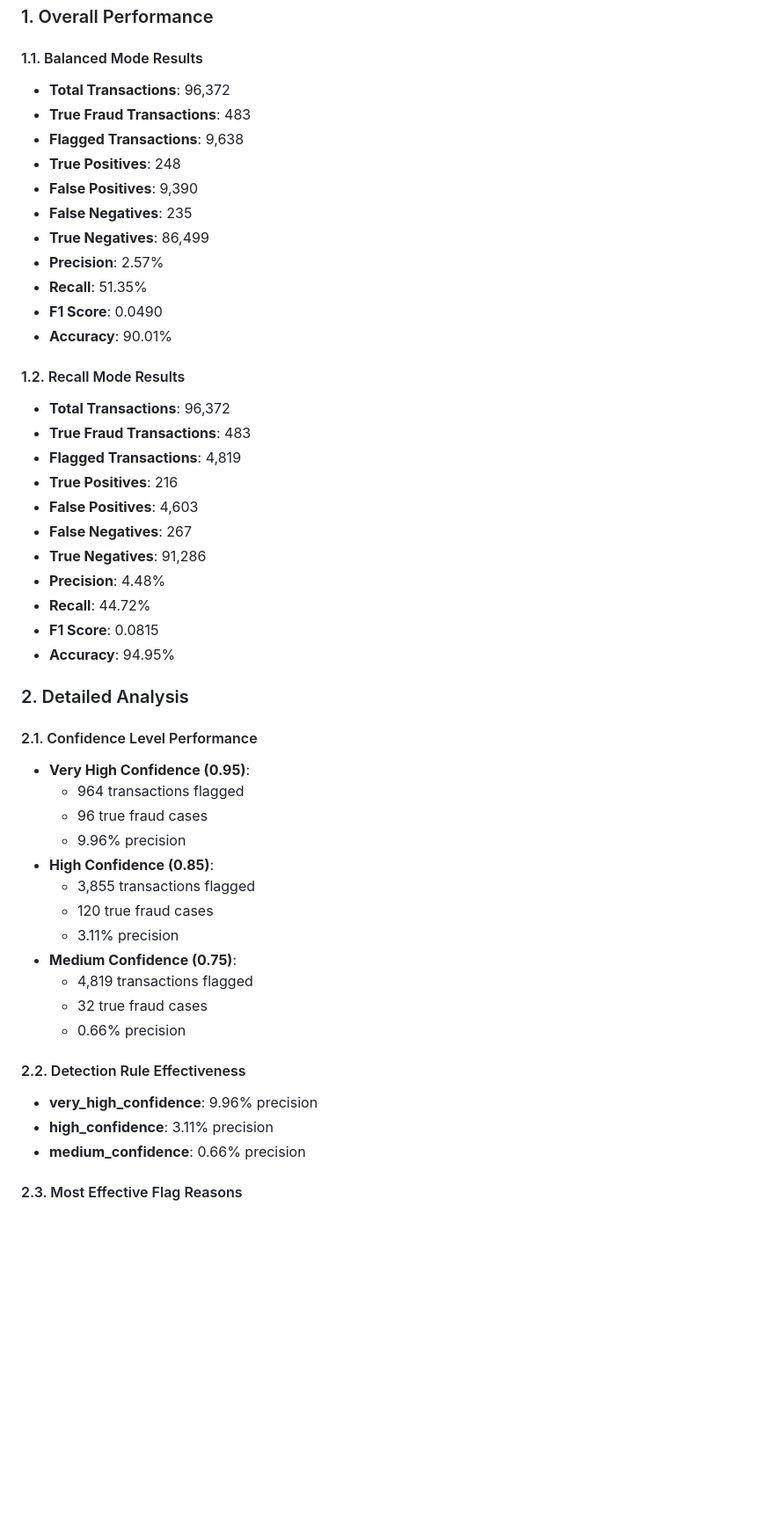
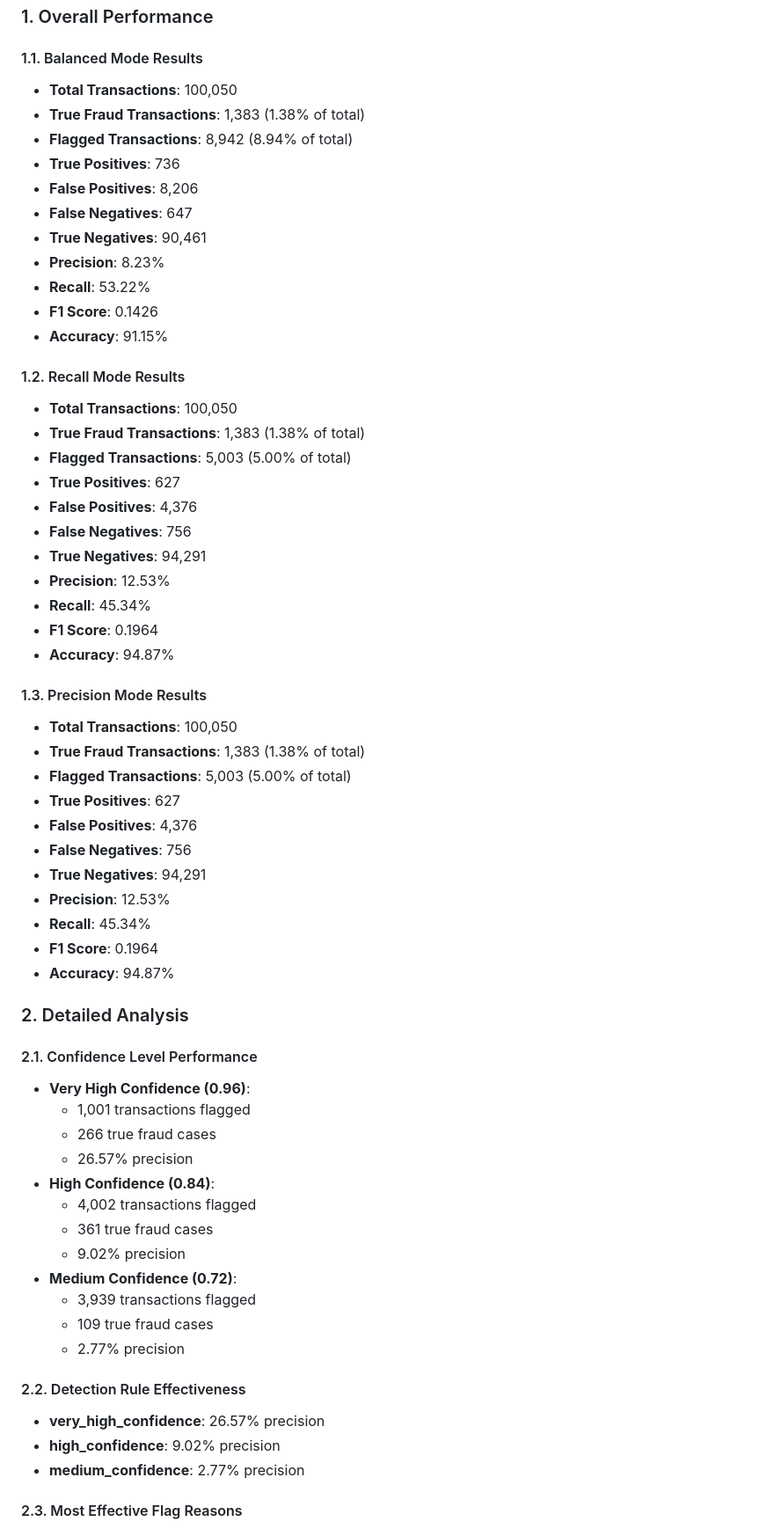
Before and after one commit to quangxuan98765/Fraud-Detection, a Markdown page: docs/TECHNICAL_DOCUMENTATION.md, the part around one of its changes. Shown at 88% size. Rendered like a GitHub page; blank space fills up the shorter version.

Commit message:
update document with new dataset implement

```diff
--- a/docs/TECHNICAL_DOCUMENTATION.md
+++ b/docs/TECHNICAL_DOCUMENTATION.md
@@ -184,50 +185,63 @@ The system calculates comprehensive metrics:
 ### 1. Overall Performance
 
 #### 1.1. Balanced Mode Results
-- **Total Transactions**: 96,372
-- **True Fraud Transactions**: 483
-- **Flagged Transactions**: 9,638
-- **True Positives**: 248
-- **False Positives**: 9,390
-- **False Negatives**: 235
-- **True Negatives**: 86,499
-- **Precision**: 2.57%
-- **Recall**: 51.35%
-- **F1 Score**: 0.0490
-- **Accuracy**: 90.01%
+- **Total Transactions**: 100,050
+- **True Fraud Transactions**: 1,383 (1.38% of total)
+- **Flagged Transactions**: 8,942 (8.94% of total)
+- **True Positives**: 736
+- **False Positives**: 8,206
+- **False Negatives**: 647
+- **True Negatives**: 90,461
+- **Precision**: 8.23%
+- **Recall**: 53.22%
+- **F1 Score**: 0.1426
+- **Accuracy**: 91.15%
 
 #### 1.2. Recall Mode Results
-- **Total Transactions**: 96,372
-- **True Fraud Transactions**: 483
-- **Flagged Transactions**: 4,819
-- **True Positives**: 216
-- **False Positives**: 4,603
-- **False Negatives**: 267
-- **True Negatives**: 91,286
-- **Precision**: 4.48%
-- **Recall**: 44.72%
-- **F1 Score**: 0.0815
-- **Accuracy**: 94.95%
+- **Total Transactions**: 100,050
+- **True Fraud Transactions**: 1,383 (1.38% of total)
+- **Flagged Transactions**: 5,003 (5.00% of total)
+- **True Positives**: 627
+- **False Positives**: 4,376
+- **False Negatives**: 756
+- **True Negatives**: 94,291
+- **Precision**: 12.53%
+- **Recall**: 45.34%
+- **F1 Score**: 0.1964
+- **Accuracy**: 94.87%
+
+#### 1.3. Precision Mode Results
+- **Total Transactions**: 100,050
+- **True Fraud Transactions**: 1,383 (1.38% of total)
+- **Flagged Transactions**: 5,003 (5.00% of total)
+- **True Positives**: 627
+- **False Positives**: 4,376
+- **False Negatives**: 756
+- **True Negatives**: 94,291
+- **Precision**: 12.53%
+- **Recall**: 45.34%
+- **F1 Score**: 0.1964
+- **Accuracy**: 94.87%
 
 ### 2. Detailed Analysis
 
 #### 2.1. Confidence Level Performance
-- **Very High Confidence (0.95)**:
-  - 964 transactions flagged
-  - 96 true fraud cases
-  - 9.96% precision
-- **High Confidence (0.85)**:
-  - 3,855 transactions flagged
-  - 120 true fraud cases
-  - 3.11% precision
-- **Medium Confidence (0.75)**:
-  - 4,819 transactions flagged
-  - 32 true fraud cases
-  - 0.66% precision
+- **Very High Confidence (0.96)**:
+  - 1,001 transactions flagged
+  - 266 true fraud cases
+  - 26.57% precision
+- **High Confidence (0.84)**:
+  - 4,002 transactions flagged
+  - 361 true fraud cases
+  - 9.02% precision
+- **Medium Confidence (0.72)**:
+  - 3,939 transactions flagged
+  - 109 true fraud cases
+  - 2.77% precision
 
 #### 2.2. Detection Rule Effectiveness
-- **very_high_confidence**: 9.96% precision
-- **high_confidence**: 3.11% precision
-- **medium_confidence**: 0.66% precision
+- **very_high_confidence**: 26.57% precision
+- **high_confidence**: 9.02% precision
+- **medium_confidence**: 2.77% precision
 
 #### 2.3. Most Effective Flag Reasons
```
Also changed, not shown: other parts of docs/TECHNICAL_DOCUMENTATION.md (+42 -34 lines), docs/TECHNICAL_DOCUMENTATION_DETAILS.md (+8 -6 lines).
